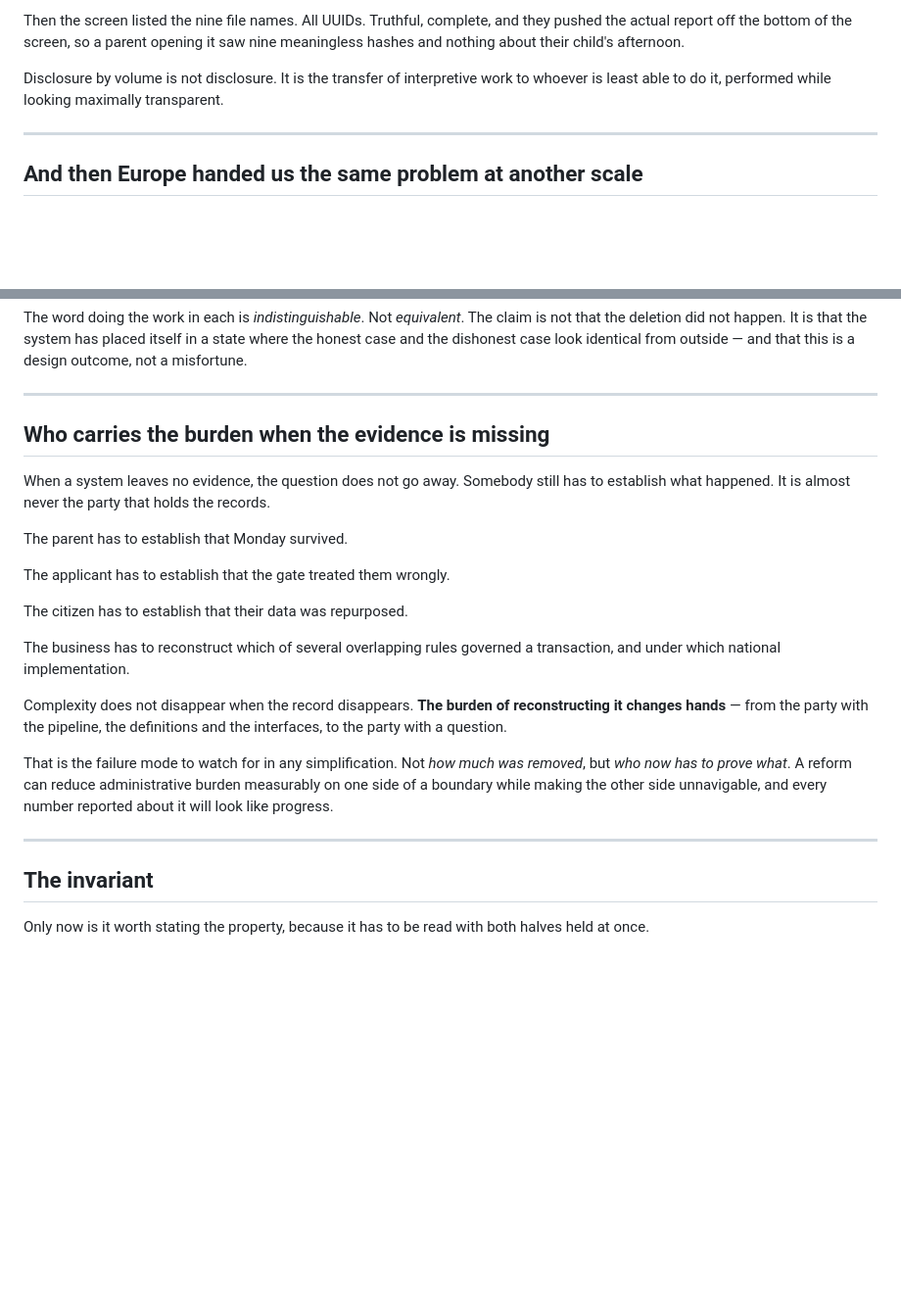
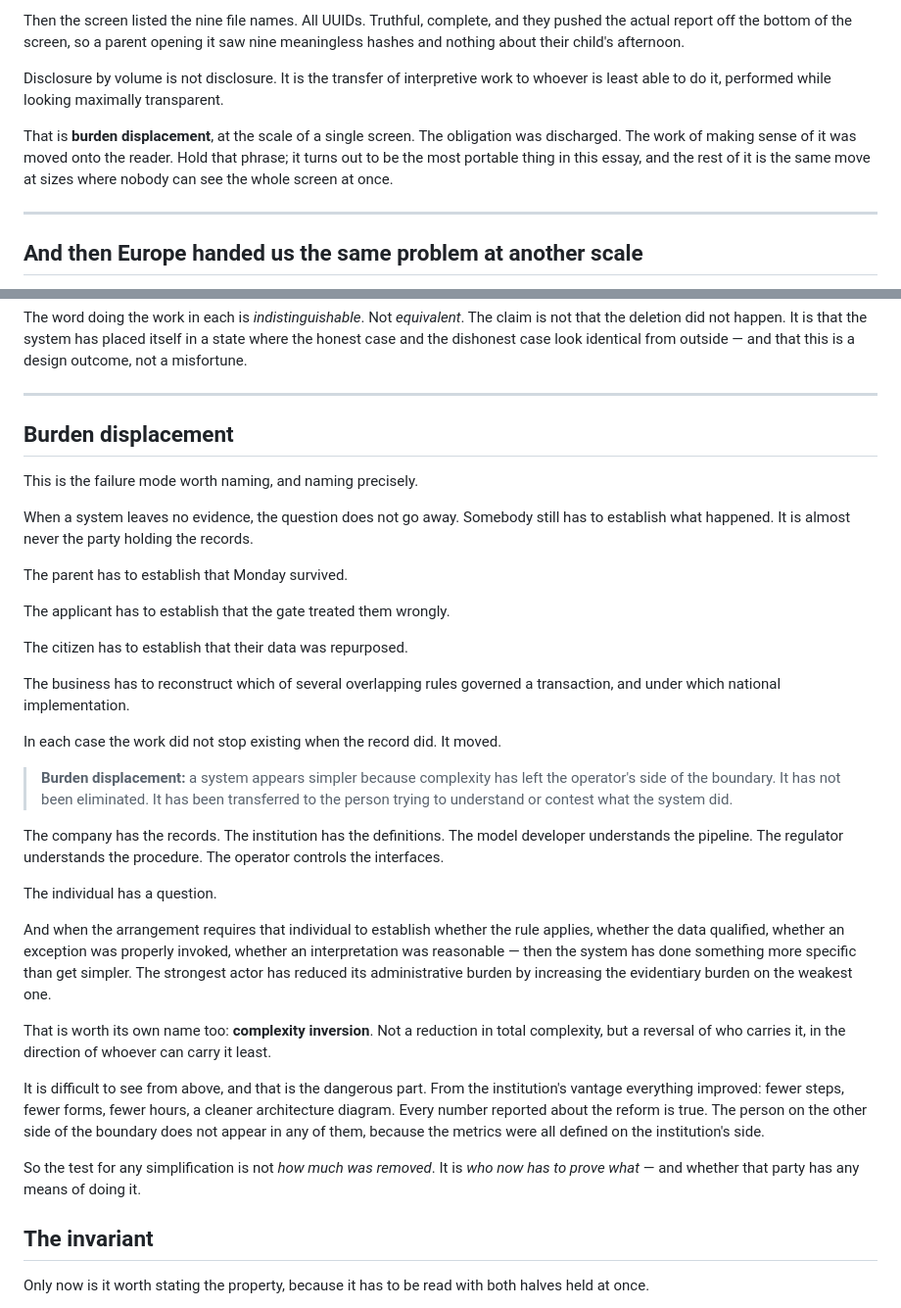
Before and after one commit to jhighman/j-lex-space, a Markdown page: proof-without-the-diary/01-proof-without-the-diary.md, 2 parts joined by grey strips. Shown at 98% size. Rendered like a GitHub page; blank space fills up the shorter version.

Commit message:
Burden displacement gets its name back
The rewrite kept the concept and lost the term. The section had been retitled
"who carries the burden when the evidence is missing", which describes the
idea accurately and leaves nothing anyone can cite, quote or build on. Zero
occurrences of the phrase in three thousand words.

That is the same failure the essay is about, committed on the essay's own
best idea: the property survived, the description of it drifted, and the
description was the only part a reader could take away.

It is now named three times and defined once, set as a block so it can be
quoted on its own:

  Burden displacement: a system appears simpler because complexity has left
  the operator's side of the boundary. It has not been eliminated. It has
  been transferred to the person trying to understand or contest what the
  system did.

It arrives first at its smallest instance -- the screen that discharged a
disclosure obligation by listing nine UUIDs and pushing the report out of
view -- so the reader meets the term attached to something they can picture
before it is asked to carry a regulatory argument.

And complexity inversion is restored underneath it as the sharper case: not a
reduction in total complexity but a reversal of who carries it, in the
direction of whoever can carry it least. Invisible from above, because every
metric reported about the reform was defined on the institution's side of the
boundary and the person on the other side appears in none of them.

Co-Authored-By: Claude Opus 5 (1M context) <noreply@anthropic.com>

```diff
--- a/proof-without-the-diary/01-proof-without-the-diary.md
+++ b/proof-without-the-diary/01-proof-without-the-diary.md
@@ -222,6 +222,12 @@ Disclosure by volume is not disclosure. It is the transfer of interpretive
 work to whoever is least able to do it, performed while looking maximally
 transparent.
 
+That is **burden displacement**, at the scale of a single screen. The
+obligation was discharged. The work of making sense of it was moved onto the
+reader. Hold that phrase; it turns out to be the most portable thing in this
+essay, and the rest of it is the same move at sizes where nobody can see the
+whole screen at once.
+
 ---
 
 ## And then Europe handed us the same problem at another scale
@@ -339,10 +345,12 @@ identical from outside — and that this is a design outcome, not a misfortune.
 
 ---
 
-## Who carries the burden when the evidence is missing
+## Burden displacement
+
+This is the failure mode worth naming, and naming precisely.
 
 When a system leaves no evidence, the question does not go away. Somebody
-still has to establish what happened. It is almost never the party that holds
+still has to establish what happened. It is almost never the party holding
 the records.
 
 The parent has to establish that Monday survived.
@@ -354,16 +362,38 @@ The citizen has to establish that their data was repurposed.
 The business has to reconstruct which of several overlapping rules governed a
 transaction, and under which national implementation.
 
-Complexity does not disappear when the record disappears. **The burden of
-reconstructing it changes hands** — from the party with the pipeline, the
-definitions and the interfaces, to the party with a question.
+In each case the work did not stop existing when the record did. It moved.
 
-That is the failure mode to watch for in any simplification. Not *how much was
-removed*, but *who now has to prove what*. A reform can reduce administrative
-burden measurably on one side of a boundary while making the other side
-unnavigable, and every number reported about it will look like progress.
+> **Burden displacement:** a system appears simpler because complexity has
+> left the operator's side of the boundary. It has not been eliminated. It
+> has been transferred to the person trying to understand or contest what the
+> system did.
 
----
+The company has the records. The institution has the definitions. The model
+developer understands the pipeline. The regulator understands the procedure.
+The operator controls the interfaces.
+
+The individual has a question.
+
+And when the arrangement requires that individual to establish whether the
+rule applies, whether the data qualified, whether an exception was properly
+invoked, whether an interpretation was reasonable — then the system has done
+something more specific than get simpler. The strongest actor has reduced its
+administrative burden by increasing the evidentiary burden on the weakest
+one.
+
+That is worth its own name too: **complexity inversion**. Not a reduction in
+total complexity, but a reversal of who carries it, in the direction of
+whoever can carry it least.
+
+It is difficult to see from above, and that is the dangerous part. From the
+institution's vantage everything improved: fewer steps, fewer forms, fewer
+hours, a cleaner architecture diagram. Every number reported about the reform
+is true. The person on the other side of the boundary does not appear in any
+of them, because the metrics were all defined on the institution's side.
+
+So the test for any simplification is not *how much was removed*. It is *who
+now has to prove what* — and whether that party has any means of doing it.
 
 ## The invariant
 
```
